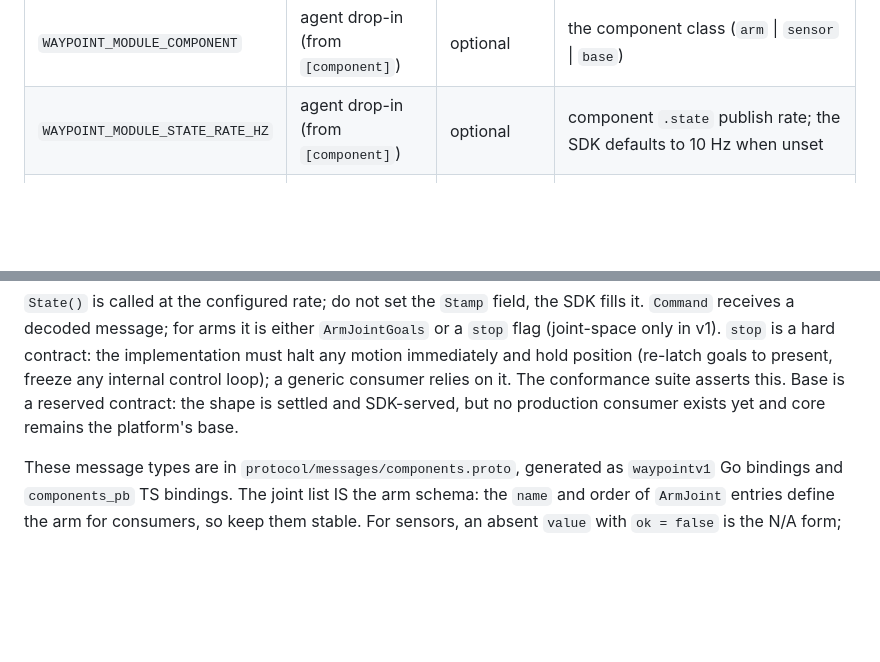
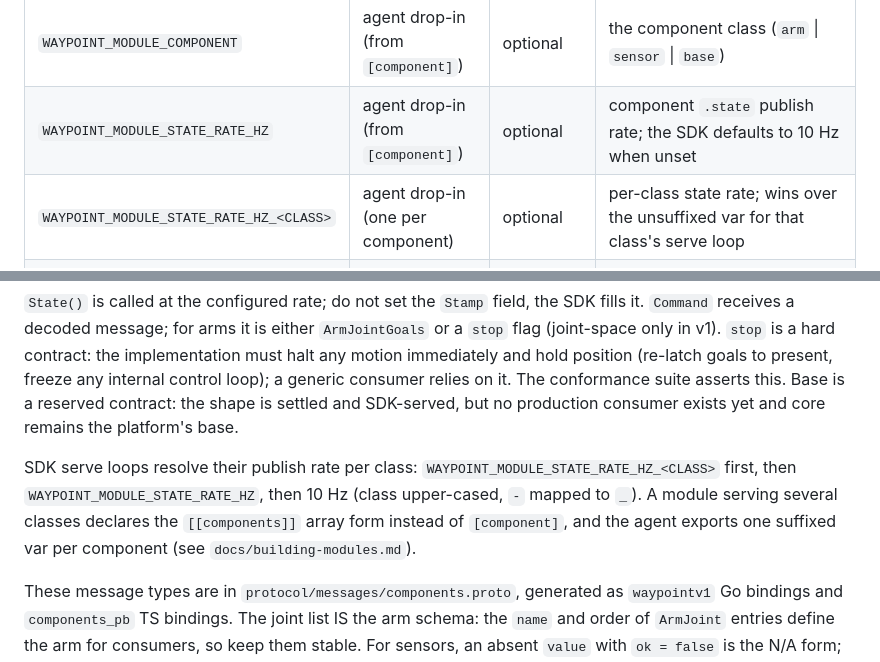
Before and after one commit to waypointos/waypoint, a Markdown page: docs/setup/module-sdk.md, 2 parts joined by grey strips. Rendered like a GitHub page; blank space fills up the shorter version.

```diff
--- a/docs/setup/module-sdk.md
+++ b/docs/setup/module-sdk.md
@@ -95,6 +95,7 @@ set them locally. The SDK reads them so you do not parse flags or env yourself.
 | `WAYPOINT_MODULE_CONFIG` | module unit (config.toml path) | optional | path to the module's config.toml; `wpmodule.LoadConfig` decodes it |
 | `WAYPOINT_MODULE_COMPONENT` | agent drop-in (from `[component]`) | optional | the component class (`arm` \| `sensor` \| `base`) |
 | `WAYPOINT_MODULE_STATE_RATE_HZ` | agent drop-in (from `[component]`) | optional | component `.state` publish rate; the SDK defaults to 10 Hz when unset |
+| `WAYPOINT_MODULE_STATE_RATE_HZ_<CLASS>` | agent drop-in (one per component) | optional | per-class state rate; wins over the unsuffixed var for that class's serve loop |
 | `WAYPOINT_MODULE_ID` | dev harness / `make dev-module` | dev harness / `make dev-module` | overrides `Options.ID`; on-rover the id is compiled into the binary |
 
 The component id is normally compiled into the binary through
@@ -123,6 +124,13 @@ position (re-latch goals to present, freeze any internal control loop); a
 generic consumer relies on it. The conformance suite asserts this. Base is a reserved
 contract: the shape is settled and SDK-served, but no production consumer exists
 yet and core remains the platform's base.
+
+SDK serve loops resolve their publish rate per class:
+`WAYPOINT_MODULE_STATE_RATE_HZ_<CLASS>` first, then
+`WAYPOINT_MODULE_STATE_RATE_HZ`, then 10 Hz (class upper-cased, `-` mapped to
+`_`). A module serving several classes declares the `[[components]]` array form
+instead of `[component]`, and the agent exports one suffixed var per component
+(see `docs/building-modules.md`).
 
 These message types are in `protocol/messages/components.proto`, generated as
 `waypointv1` Go bindings and `components_pb` TS bindings. The joint list IS the
```
Also changed, not shown: docs/building-modules.md (+34 -0 lines).
